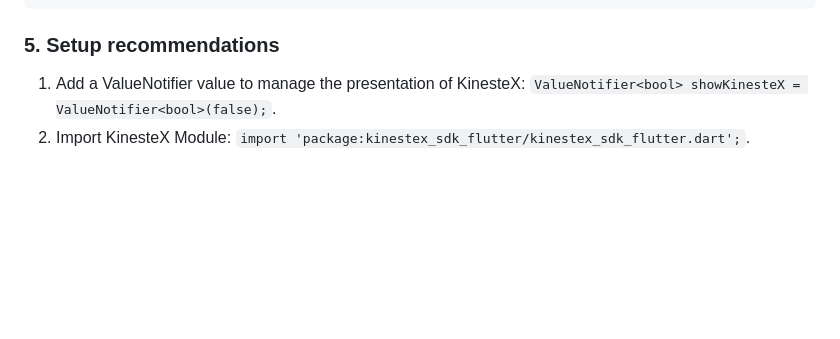
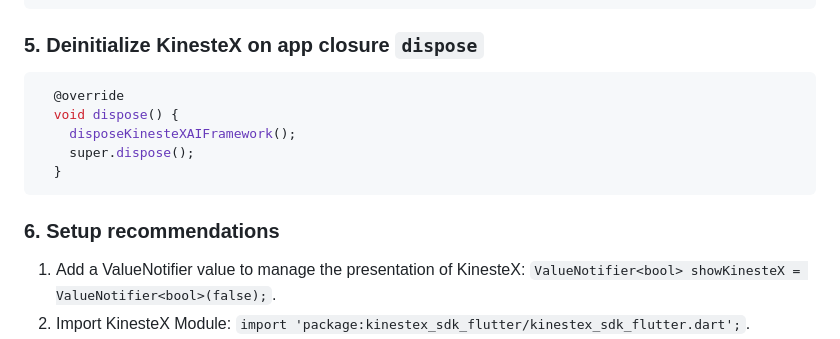
Before and after one commit to KinesteX/KinesteX-SDK-Flutter, a Markdown page: docs/getting-started.md, the part around the change. Drawn GitHub-style; blank space fills up the shorter version.

Commit message:
Update setup recommendations and add dispose method

````diff
--- a/docs/getting-started.md
+++ b/docs/getting-started.md
@@ -113,7 +113,16 @@ Future<void> main() async {
   );
 }
 ```
-### 5. Setup recommendations
+
+### 5. Deinitialize KinesteX on app closure `dispose`
+```dart
+  @override
+  void dispose() {
+    disposeKinesteXAIFramework();
+    super.dispose();
+  }
+```
+### 6. Setup recommendations
 1. Add a ValueNotifier value to manage the presentation of KinesteX: `ValueNotifier<bool> showKinesteX = ValueNotifier<bool>(false);`.
 2. Import KinesteX Module: `import 'package:kinestex_sdk_flutter/kinestex_sdk_flutter.dart';`.
 3. Add a function to handle data from a callback function:
````
